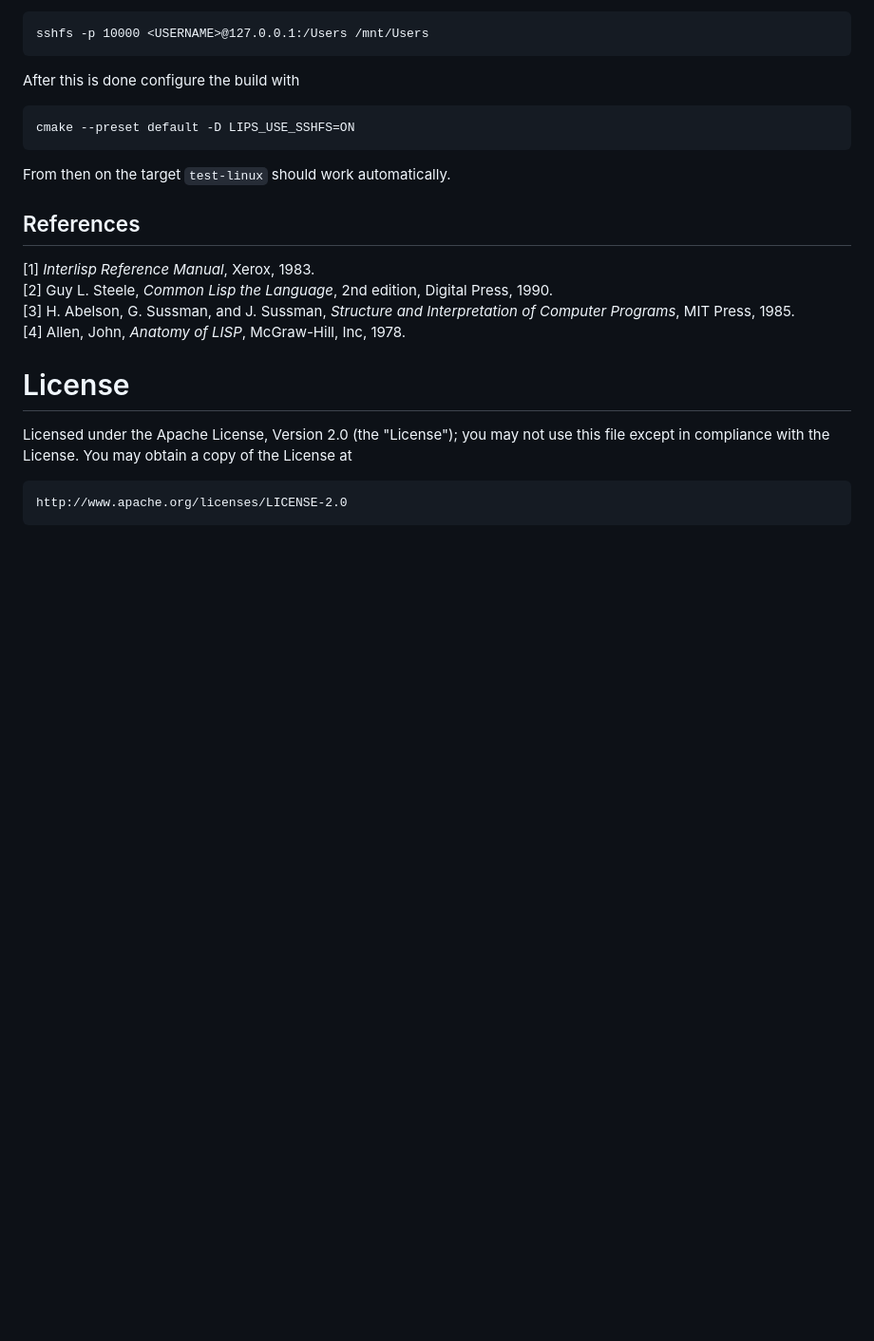
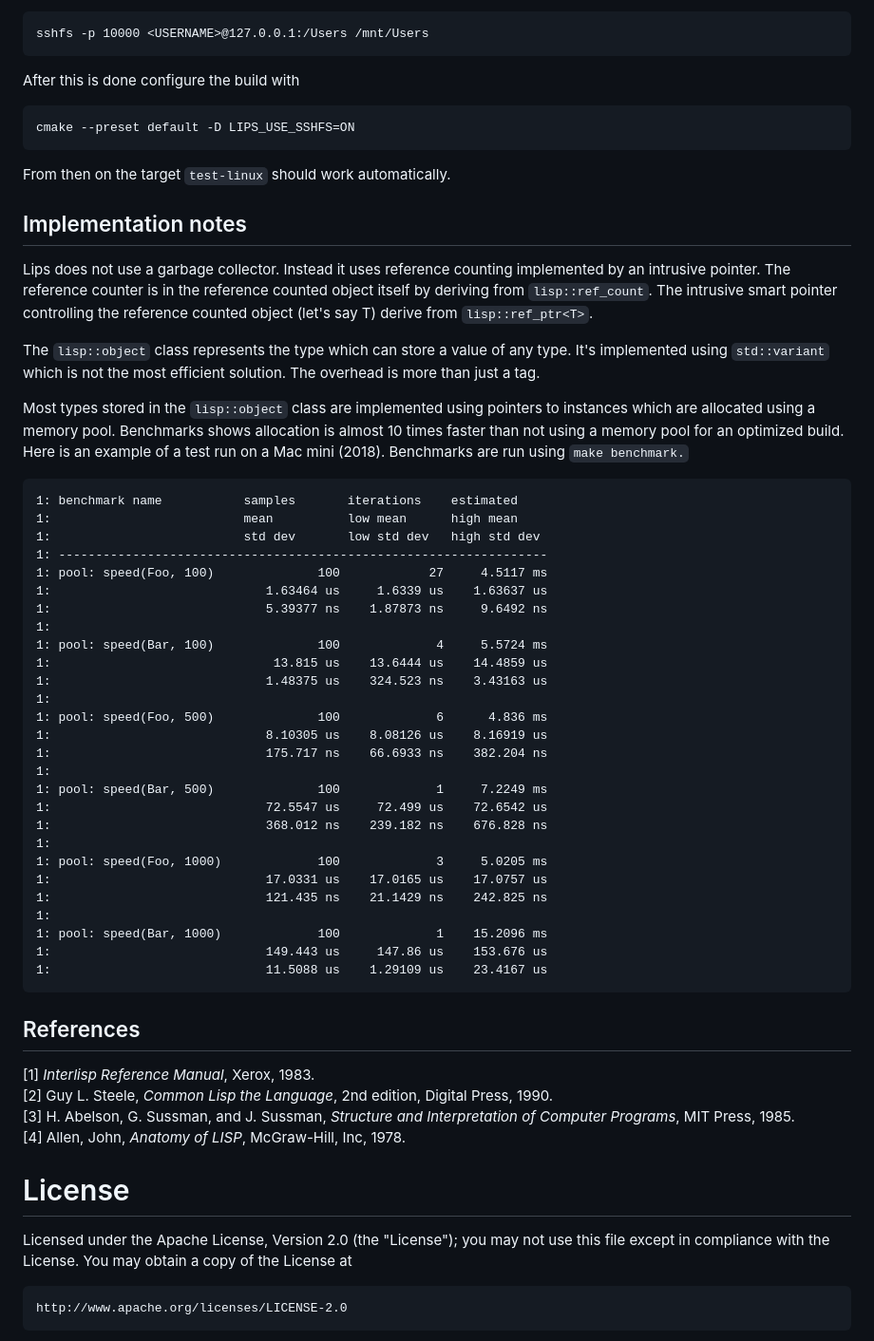
Before and after one commit to kuriboshi/lips, a Markdown page: README.md, the part around the change. Shown at 95% size. Drawn GitHub-style; blank space fills up the shorter version.

Commit message:
docs: Add some implementation notes to README.md

````diff
--- a/README.md
+++ b/README.md
@@ -163,6 +163,55 @@ cmake --preset default -D LIPS_USE_SSHFS=ON
 
 From then on the target `test-linux` should work automatically.
 
+## Implementation notes
+
+Lips does not use a garbage collector. Instead it uses reference
+counting implemented by an intrusive pointer. The reference counter is
+in the reference counted object itself by deriving from
+`lisp::ref_count`. The intrusive smart pointer controlling the
+reference counted object (let's say T) derive from `lisp::ref_ptr<T>`.
+
+The `lisp::object` class represents the type which can store a value
+of any type. It's implemented using `std::variant` which is not the
+most efficient solution. The overhead is more than just a tag.
+
+Most types stored in the `lisp::object` class are implemented using
+pointers to instances which are allocated using a memory
+pool. Benchmarks shows allocation is almost 10 times faster than not
+using a memory pool for an optimized build. Here is an example of a
+test run on a Mac mini (2018). Benchmarks are run using `make
+benchmark.`
+
+```
+1: benchmark name           samples       iterations    estimated
+1:                          mean          low mean      high mean
+1:                          std dev       low std dev   high std dev
+1: ------------------------------------------------------------------
+1: pool: speed(Foo, 100)              100            27     4.5117 ms
+1:                             1.63464 us     1.6339 us    1.63637 us
+1:                             5.39377 ns    1.87873 ns     9.6492 ns
+1:
+1: pool: speed(Bar, 100)              100             4     5.5724 ms
+1:                              13.815 us    13.6444 us    14.4859 us
+1:                             1.48375 us    324.523 ns    3.43163 us
+1:
+1: pool: speed(Foo, 500)              100             6      4.836 ms
+1:                             8.10305 us    8.08126 us    8.16919 us
+1:                             175.717 ns    66.6933 ns    382.204 ns
+1:
+1: pool: speed(Bar, 500)              100             1     7.2249 ms
+1:                             72.5547 us     72.499 us    72.6542 us
+1:                             368.012 ns    239.182 ns    676.828 ns
+1:
+1: pool: speed(Foo, 1000)             100             3     5.0205 ms
+1:                             17.0331 us    17.0165 us    17.0757 us
+1:                             121.435 ns    21.1429 ns    242.825 ns
+1:
+1: pool: speed(Bar, 1000)             100             1    15.2096 ms
+1:                             149.443 us     147.86 us    153.676 us
+1:                             11.5088 us    1.29109 us    23.4167 us
+```
+
 ## References
 
 [1] _Interlisp Reference Manual_, Xerox, 1983.<br>
````
